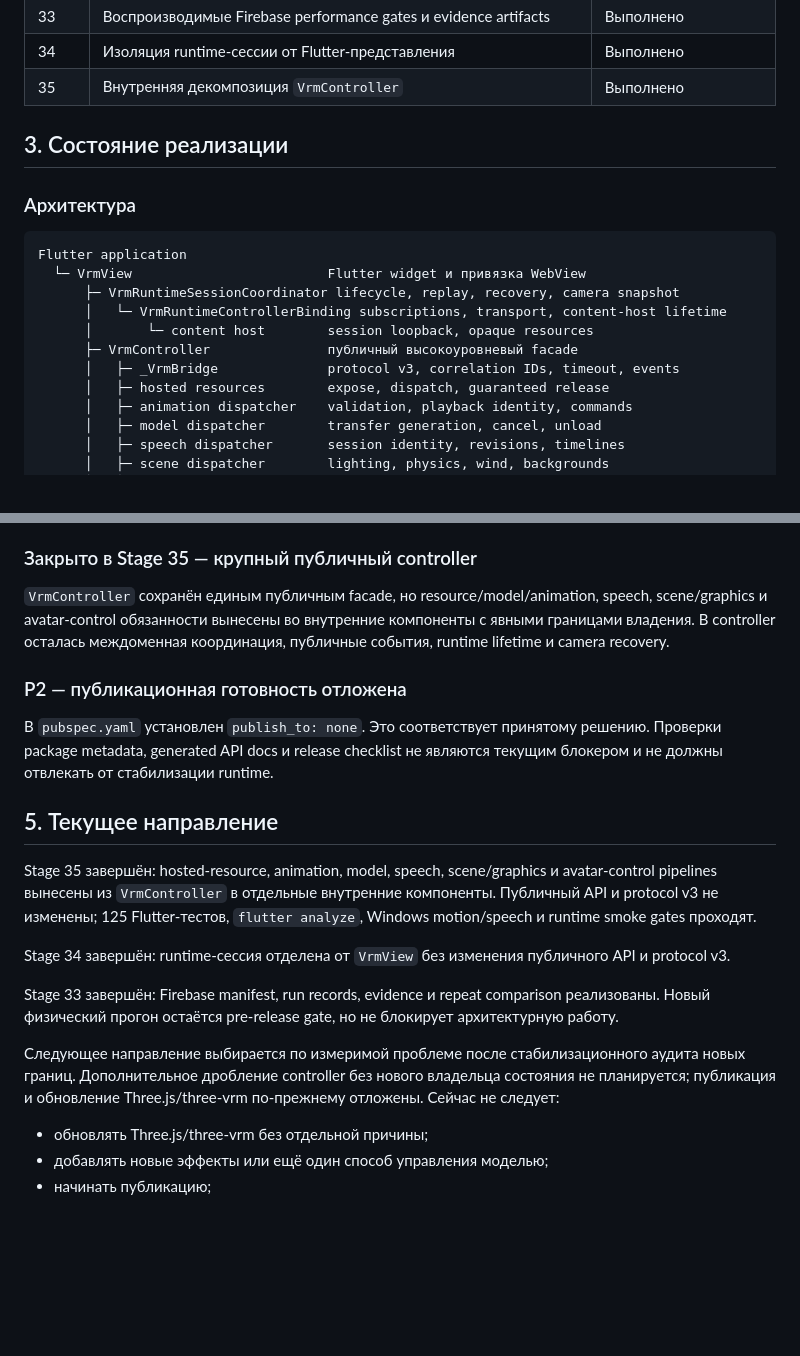
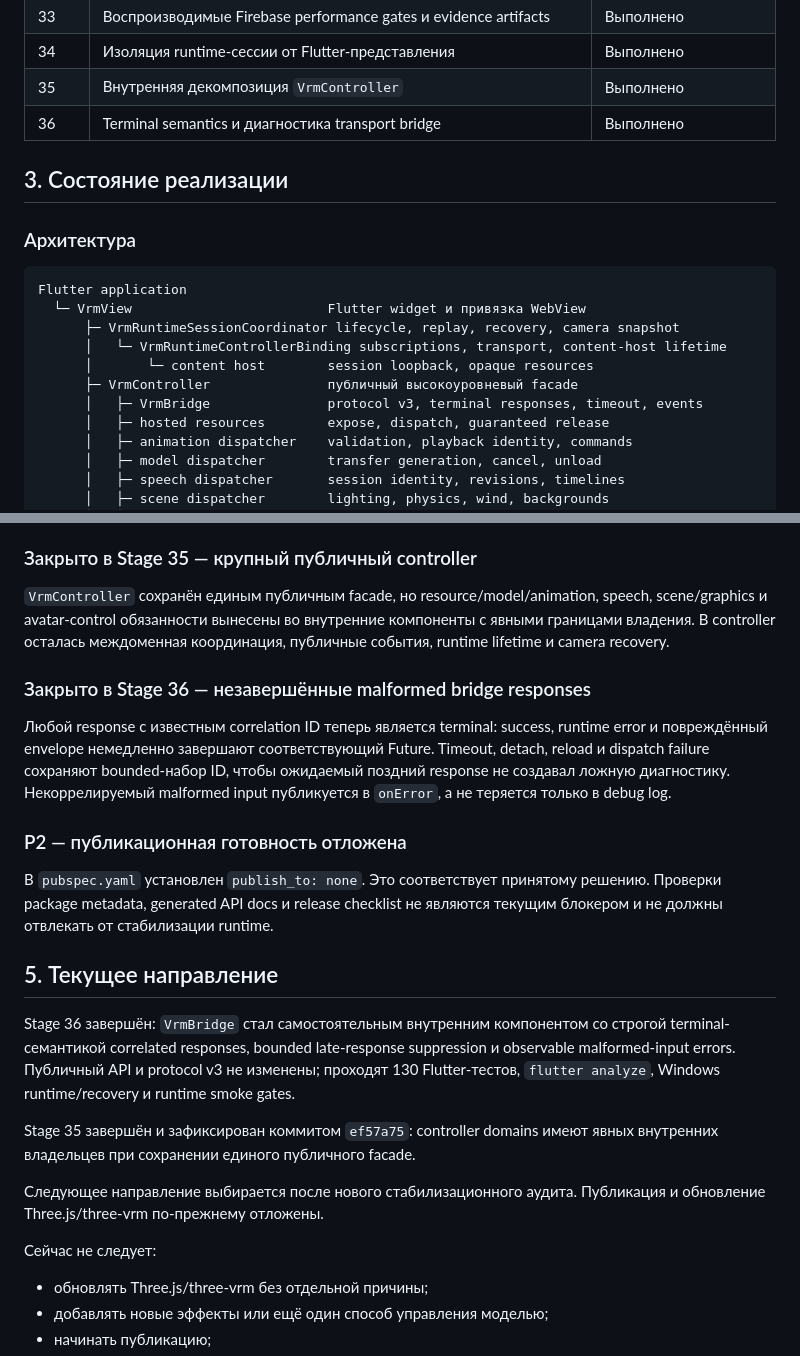
Before and after one commit to Azakrosh/flutter_three_vrm, a Markdown page: docs/ROADMAP.md, 2 parts joined by grey strips. GitHub-like rendering; blank space fills up the shorter version.

```diff
--- a/docs/ROADMAP.md
+++ b/docs/ROADMAP.md
@@ -73,6 +73,7 @@
 | 33 | Воспроизводимые Firebase performance gates и evidence artifacts | Выполнено |
 | 34 | Изоляция runtime-сессии от Flutter-представления | Выполнено |
 | 35 | Внутренняя декомпозиция `VrmController` | Выполнено |
+| 36 | Terminal semantics и диагностика transport bridge | Выполнено |
 
 ## 3. Состояние реализации
 
@@ -85,7 +86,7 @@ Flutter application
       │   └─ VrmRuntimeControllerBinding subscriptions, transport, content-host lifetime
       │       └─ content host        session loopback, opaque resources
       ├─ VrmController               публичный высокоуровневый facade
-      │   ├─ _VrmBridge              protocol v3, correlation IDs, timeout, events
+      │   ├─ VrmBridge               protocol v3, terminal responses, timeout, events
       │   ├─ hosted resources        expose, dispatch, guaranteed release
       │   ├─ animation dispatcher    validation, playback identity, commands
       │   ├─ model dispatcher        transfer generation, cancel, unload
@@ -195,6 +196,14 @@ speech, scene/graphics и avatar-control обязанности вынесены
 компоненты с явными границами владения. В controller осталась междоменная
 координация, публичные события, runtime lifetime и camera recovery.
 
+### Закрыто в Stage 36 — незавершённые malformed bridge responses
+
+Любой response с известным correlation ID теперь является terminal: success,
+runtime error и повреждённый envelope немедленно завершают соответствующий
+Future. Timeout, detach, reload и dispatch failure сохраняют bounded-набор ID,
+чтобы ожидаемый поздний response не создавал ложную диагностику. Некоррелируемый
+malformed input публикуется в `onError`, а не теряется только в debug log.
+
 ### P2 — публикационная готовность отложена
 
 В `pubspec.yaml` установлен `publish_to: none`. Это соответствует принятому
@@ -203,22 +212,18 @@ speech, scene/graphics и avatar-control обязанности вынесены
 
 ## 5. Текущее направление
 
-Stage 35 завершён: hosted-resource, animation, model, speech, scene/graphics и
-avatar-control pipelines вынесены из `VrmController` в отдельные внутренние
-компоненты. Публичный API и protocol v3 не изменены; 125 Flutter-тестов,
-`flutter analyze`, Windows motion/speech и runtime smoke gates проходят.
+Stage 36 завершён: `VrmBridge` стал самостоятельным внутренним компонентом со
+строгой terminal-семантикой correlated responses, bounded late-response
+suppression и observable malformed-input errors. Публичный API и protocol v3
+не изменены; проходят 130 Flutter-тестов, `flutter analyze`, Windows
+runtime/recovery и runtime smoke gates.
 
-Stage 34 завершён: runtime-сессия отделена от `VrmView` без изменения
-публичного API и protocol v3.
+Stage 35 завершён и зафиксирован коммитом `ef57a75`: controller domains имеют
+явных внутренних владельцев при сохранении единого публичного facade.
 
-Stage 33 завершён: Firebase manifest, run records, evidence и repeat comparison
-реализованы. Новый физический прогон остаётся pre-release gate, но не блокирует
-архитектурную работу.
+Следующее направление выбирается после нового стабилизационного аудита.
+Публикация и обновление Three.js/three-vrm по-прежнему отложены.
 
-Следующее направление выбирается по измеримой проблеме после стабилизационного
-аудита новых границ. Дополнительное дробление controller без нового владельца
-состояния не планируется; публикация и обновление Three.js/three-vrm
-по-прежнему отложены.
 Сейчас не следует:
 
 - обновлять Three.js/three-vrm без отдельной причины;
```
Also changed, not shown: other parts of docs/ROADMAP.md (+39 -2 lines), docs/API_SEMANTICS.md (+6 -0 lines).
